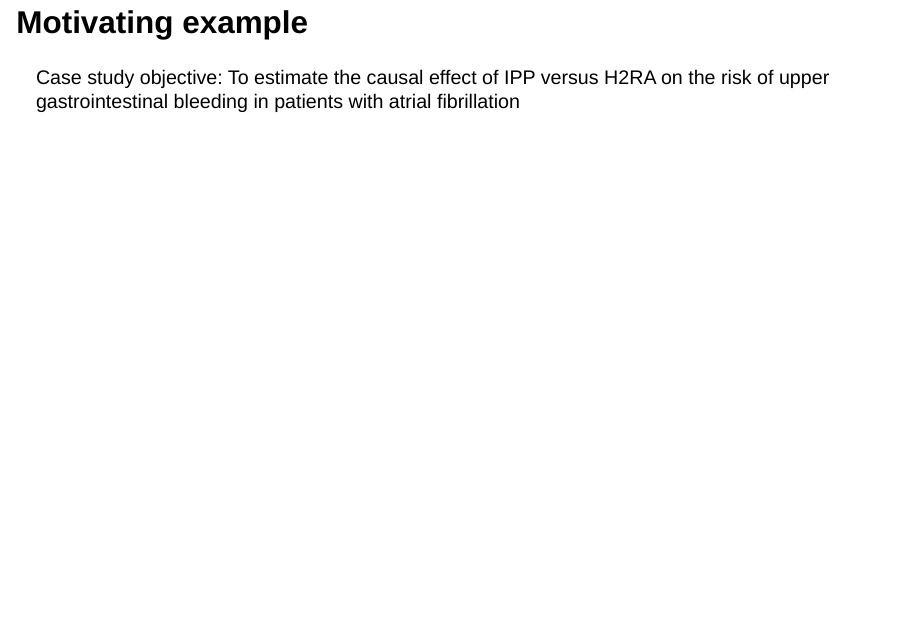
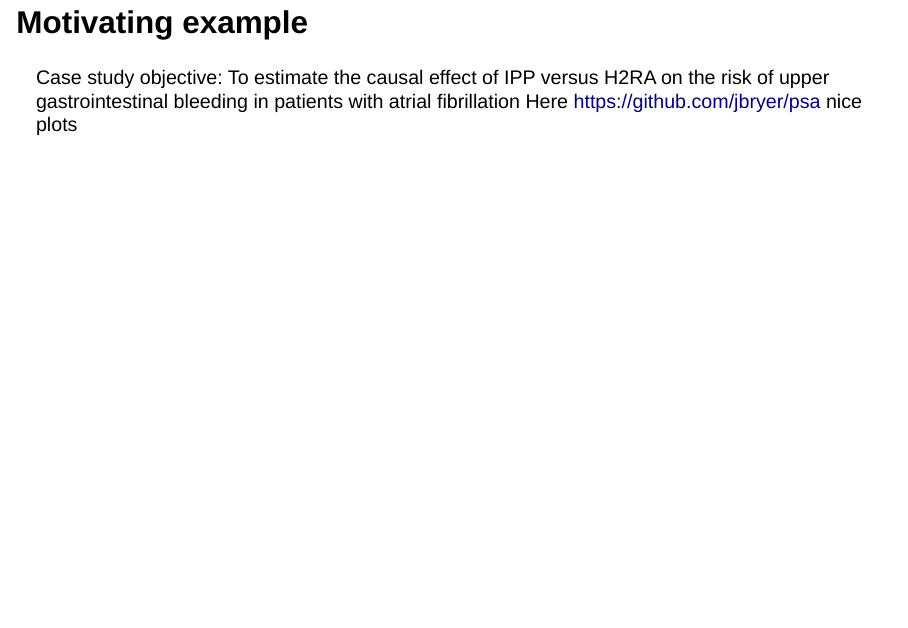
Before and after one commit to IgnaLeiva/PS, a Quarto document (template.qmd): page 5 of 40. Rendered offline with R 4.5, knitr and Pandoc in place of Quarto, with nearby package versions; drawn as Slidy slides in place of the format the file asks for.

```diff
--- a/template.qmd
+++ b/template.qmd
@@ -76,6 +76,8 @@
 ## Motivating example
 
 Case study objective: To estimate the causal effect of IPP versus H2RA on the risk of upper gastrointestinal bleeding in patients with atrial fibrillation
+Here https://github.com/jbryer/psa nice plots
+
 
 ::: {.notes}
 The idea is to know if treatment A is more effective than treatment B.
```
Also changed, not shown: data_imp.Rds (added), final_data.Rds (added), 1 other file.
